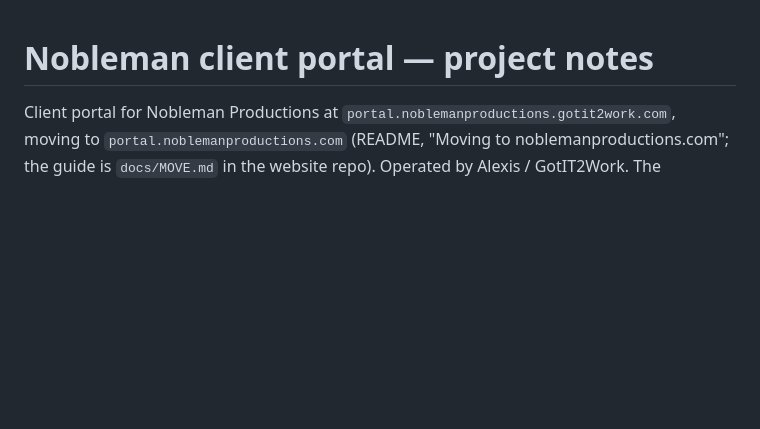
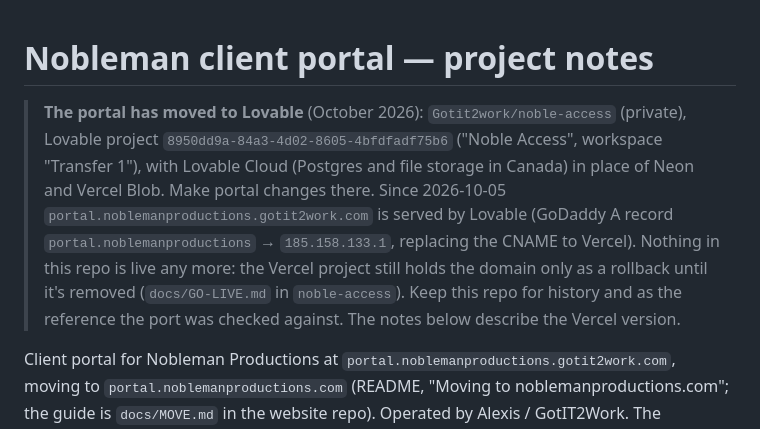
Before and after one commit to Gotit2work/nobleman-portal, a Markdown page: CLAUDE.md, the part around the change. Rendered like a GitHub page; blank space fills up the shorter version.

Commit message:
Notes: the client portal now runs on Lovable (noble-access)
Co-Authored-By: Claude Opus 5.5 <noreply@anthropic.com>
Claude-Session: https://claude.ai/code/session_01DmgBtFznsUR2cjH75L2j8e

```diff
--- a/CLAUDE.md
+++ b/CLAUDE.md
@@ -1,4 +1,12 @@
 # Nobleman client portal — project notes
+
+> **The portal has moved to Lovable** (October 2026): `Gotit2work/noble-access` (private), Lovable project
+> `8950dd9a-84a3-4d02-8605-4bfdfadf75b6` ("Noble Access", workspace "Transfer 1"), with Lovable Cloud (Postgres and file
+> storage in Canada) in place of Neon and Vercel Blob. Make portal changes there. Since 2026-10-05
+> `portal.noblemanproductions.gotit2work.com` is served by Lovable (GoDaddy A record `portal.noblemanproductions` →
+> `185.158.133.1`, replacing the CNAME to Vercel). Nothing in this repo is live any more: the Vercel project still holds
+> the domain only as a rollback until it's removed (`docs/GO-LIVE.md` in `noble-access`). Keep this repo for history and
+> as the reference the port was checked against. The notes below describe the Vercel version.
 
 Client portal for Nobleman Productions at `portal.noblemanproductions.gotit2work.com`, moving to `portal.noblemanproductions.com` (README, "Moving to noblemanproductions.com"; the guide is `docs/MOVE.md` in the website repo). Operated by Alexis / GotIT2Work. The marketing site is `Gotit2work/nobleman-website`; its `docs/DEPLOYMENT.md` is the runbook for both. README.md explains the product, roles, capabilities, Studio, video sources, Notion, env vars, and the go-live steps.
 
```
